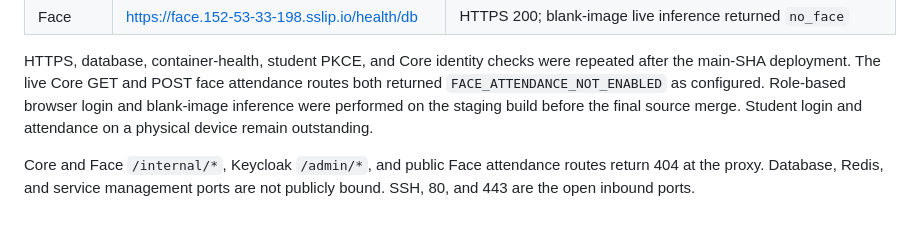
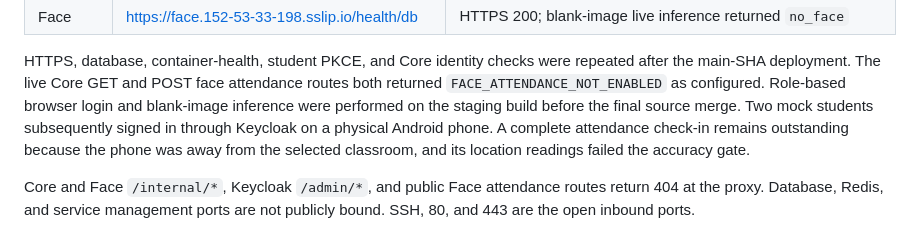
Before and after one commit to Smart-Attendance-Group-27/smart-attendance-platform, a Markdown page: FinalDevPlan/deployment/first-vps-deployment-report.md, the part around one of its changes. Drawn GitHub-style.

```diff
--- a/FinalDevPlan/deployment/first-vps-deployment-report.md
+++ b/FinalDevPlan/deployment/first-vps-deployment-report.md
@@ -40,8 +40,10 @@ HTTPS, database, container-health, student PKCE, and Core identity checks were
 repeated after the main-SHA deployment. The live Core GET and POST face
 attendance routes both returned `FACE_ATTENDANCE_NOT_ENABLED` as configured.
 Role-based browser login and blank-image inference were performed on the
-staging build before the final source merge. Student login and attendance on
-a physical device remain outstanding.
+staging build before the final source merge. Two mock students subsequently
+signed in through Keycloak on a physical Android phone. A complete attendance
+check-in remains outstanding because the phone was away from the selected
+classroom, and its location readings failed the accuracy gate.
 
 Core and Face `/internal/*`, Keycloak `/admin/*`, and public Face attendance
 routes return 404 at the proxy. Database, Redis, and service management ports
```
Also changed, not shown: other parts of FinalDevPlan/deployment/first-vps-deployment-report.md (+40 -16 lines).
